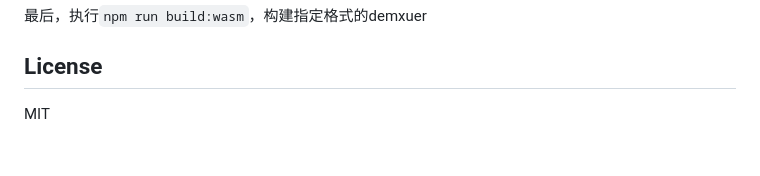
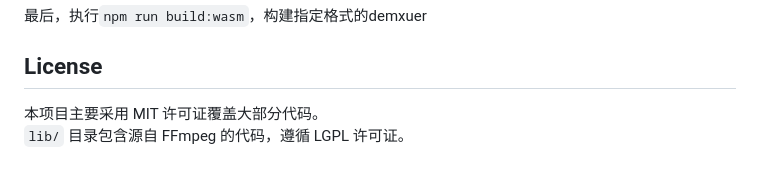
Before and after one commit to ForeverSc/web-demuxer, a Markdown page: README_CN.md, the part around the change. Rendered like a GitHub page.

Commit message:
docs: update license info in README_CN.md

```diff
--- a/README_CN.md
+++ b/README_CN.md
@@ -284,4 +284,5 @@ DEMUX_ARGS = \
 最后，执行`npm run build:wasm`，构建指定格式的demxuer
 
 ## License
-MIT
+本项目主要采用 MIT 许可证覆盖大部分代码。
+`lib/` 目录包含源自 FFmpeg 的代码，遵循 LGPL 许可证。
```
